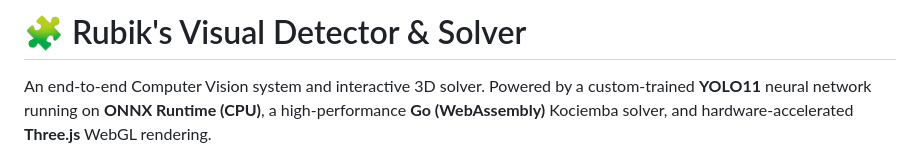
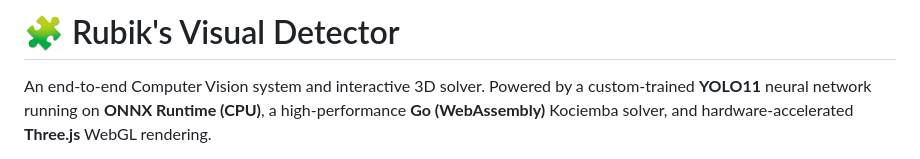
Before and after one commit to Super-Morse/rubiks-visual-detector, a Markdown page: README.md, the part around the change. Rendered like a GitHub page.

```diff
--- a/README.md
+++ b/README.md
@@ -1,4 +1,4 @@
-# 🧩 Rubik's Visual Detector & Solver
+# 🧩 Rubik's Visual Detector
 
 An end-to-end Computer Vision system and interactive 3D solver. Powered by a custom-trained **YOLO11** neural network running on **ONNX Runtime (CPU)**, a high-performance **Go (WebAssembly)** Kociemba solver, and hardware-accelerated **Three.js** WebGL rendering.
 
```
